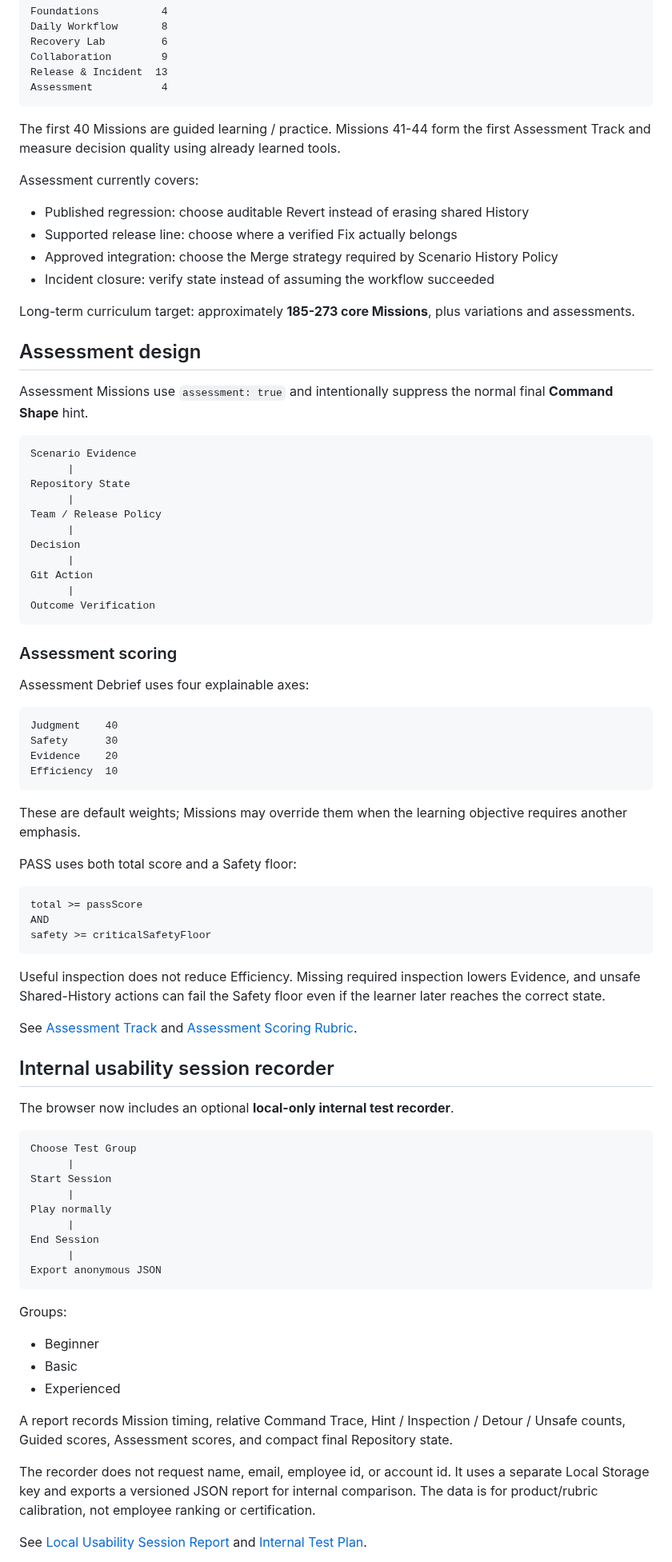
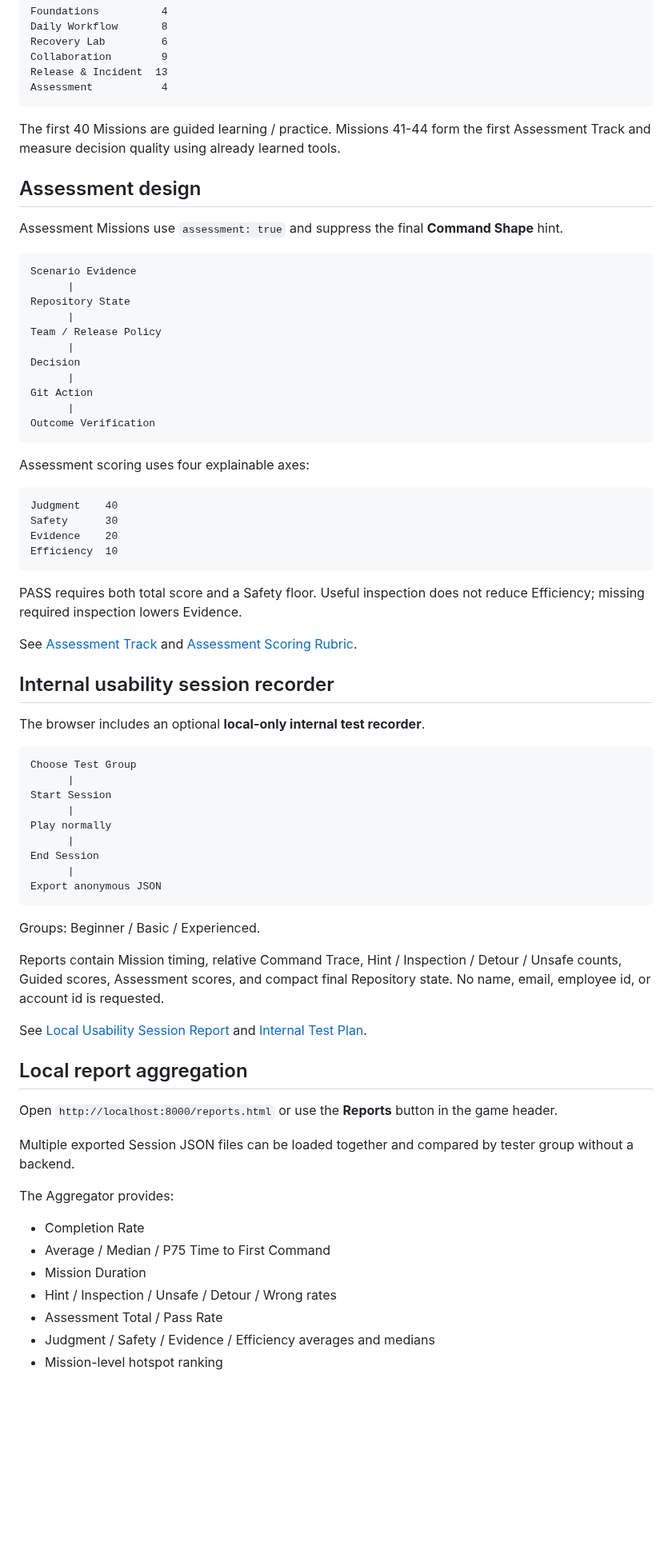
Before and after one commit to kjlee-inlct/git_adventures, a Markdown page: README.md, the part around one of its changes. Shown at 80% size. Rendered like a GitHub page; blank space fills up the shorter version.

Commit message:
Local report aggregation 안내 추가

````diff
--- a/README.md
+++ b/README.md
@@ -34,18 +34,9 @@ Assessment           4
 
 The first 40 Missions are guided learning / practice. Missions 41-44 form the first Assessment Track and measure decision quality using already learned tools.
 
-Assessment currently covers:
-
-- Published regression: choose auditable Revert instead of erasing shared History
-- Supported release line: choose where a verified Fix actually belongs
-- Approved integration: choose the Merge strategy required by Scenario History Policy
-- Incident closure: verify state instead of assuming the workflow succeeded
-
-Long-term curriculum target: approximately **185-273 core Missions**, plus variations and assessments.
-
 ## Assessment design
 
-Assessment Missions use `assessment: true` and intentionally suppress the normal final **Command Shape** hint.
+Assessment Missions use `assessment: true` and suppress the final **Command Shape** hint.
 
 ```text
 Scenario Evidence
@@ -61,9 +52,7 @@ Git Action
 Outcome Verification
 ```
 
-### Assessment scoring
-
-Assessment Debrief uses four explainable axes:
+Assessment scoring uses four explainable axes:
 
 ```text
 Judgment    40
@@ -72,23 +61,13 @@ Evidence    20
 Efficiency  10
 ```
 
-These are default weights; Missions may override them when the learning objective requires another emphasis.
-
-PASS uses both total score and a Safety floor:
-
-```text
-total >= passScore
-AND
-safety >= criticalSafetyFloor
-```
-
-Useful inspection does not reduce Efficiency. Missing required inspection lowers Evidence, and unsafe Shared-History actions can fail the Safety floor even if the learner later reaches the correct state.
+PASS requires both total score and a Safety floor. Useful inspection does not reduce Efficiency; missing required inspection lowers Evidence.
 
 See [Assessment Track](docs/assessment-track.md) and [Assessment Scoring Rubric](docs/assessment-scoring.md).
 
 ## Internal usability session recorder
 
-The browser now includes an optional **local-only internal test recorder**.
+The browser includes an optional **local-only internal test recorder**.
 
 ```text
 Choose Test Group
@@ -102,14 +81,25 @@ End Session
 Export anonymous JSON
 ```
 
-Groups:
+Groups: Beginner / Basic / Experienced.
 
-- Beginner
-- Basic
-- Experienced
-
-A report records Mission timing, relative Command Trace, Hint / Inspection / Detour / Unsafe counts, Guided scores, Assessment scores, and compact final Repository state.
-
-The recorder does not request name, email, employee id, or account id. It uses a separate Local Storage key and exports a versioned JSON report for internal comparison. The data is for product/rubric calibration, not employee ranking or certification.
+Reports contain Mission timing, relative Command Trace, Hint / Inspection / Detour / Unsafe counts, Guided scores, Assessment scores, and compact final Repository state. No name, email, employee id, or account id is requested.
 
 See [Local Usability Session Report](docs/usability-session-report.md) and [Internal Test Plan](docs/internal-test-plan.md).
+
+## Local report aggregation
+
+Open `http://localhost:8000/reports.html` or use the **Reports** button in the game header.
+
+Multiple exported Session JSON files can be loaded together and compared by tester group without a backend.
+
+The Aggregator provides:
+
+- Completion Rate
+- Average / Median / P75 Time to First Command
+- Mission Duration
+- Hint / Inspection / Unsafe / Detour / Wrong rates
+- Assessment Total / Pass Rate
+- Judgment / Safety / Evidence / Efficiency averages and medians
+- Mission-level hotspot ranking
+
````
Also changed, not shown: other parts of README.md (+19 -86 lines).
